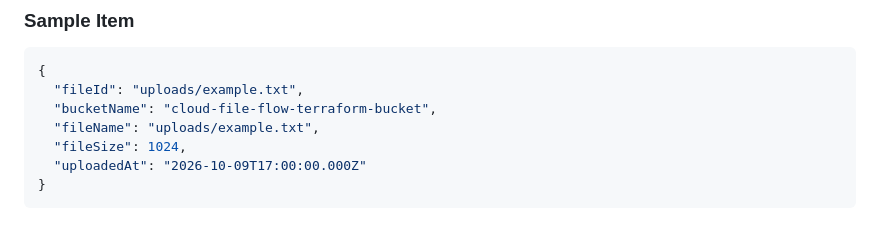
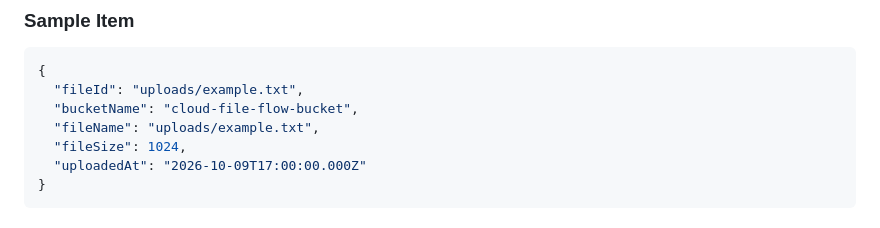
Before and after one commit to rashmiyadav02031989-wq/Cloud-File-Flow, a Markdown page: README.md, the part around the change. Rendered like a GitHub page.

Commit message:
Fix bucket name in README JSON example
Updated bucket name in JSON example in README.

````diff
--- a/README.md
+++ b/README.md
@@ -94,7 +94,7 @@ The table stores metadata for files uploaded to Amazon S3.
 ```json
 {
   "fileId": "uploads/example.txt",
-  "bucketName": "cloud-file-flow-terraform-bucket",
+  "bucketName": "cloud-file-flow-bucket",
   "fileName": "uploads/example.txt",
   "fileSize": 1024,
   "uploadedAt": "2026-10-09T17:00:00.000Z"
````
